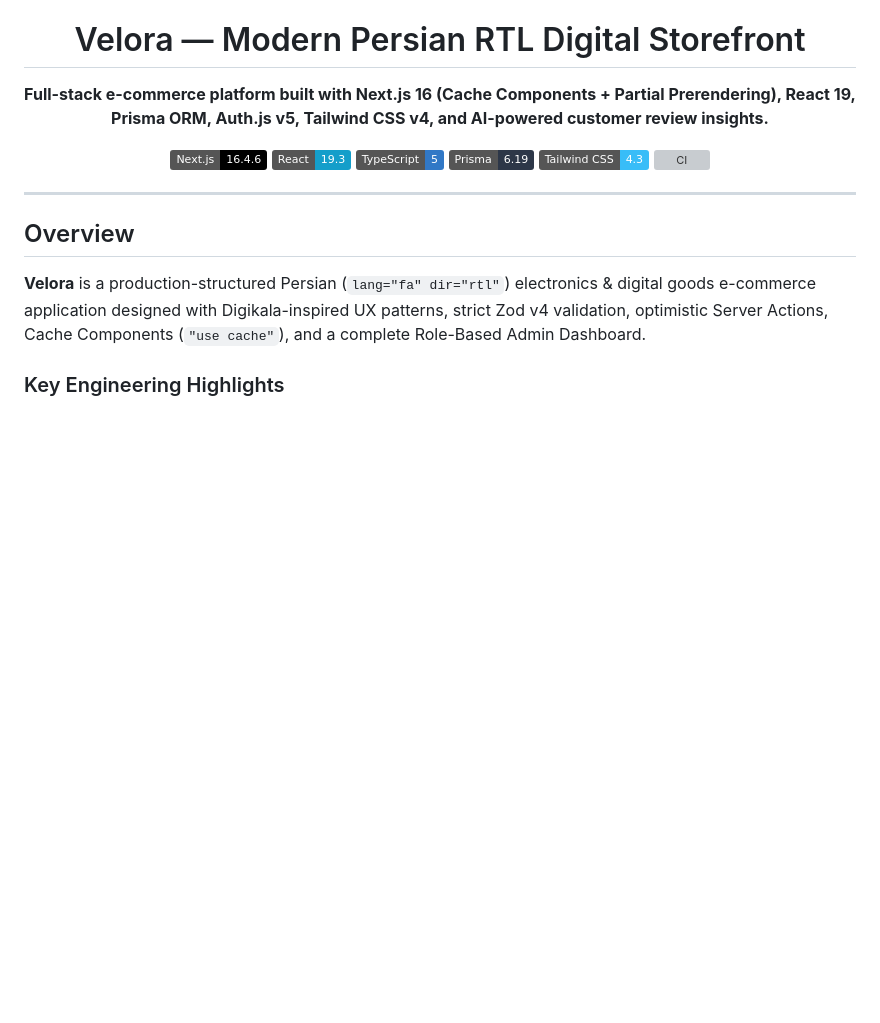
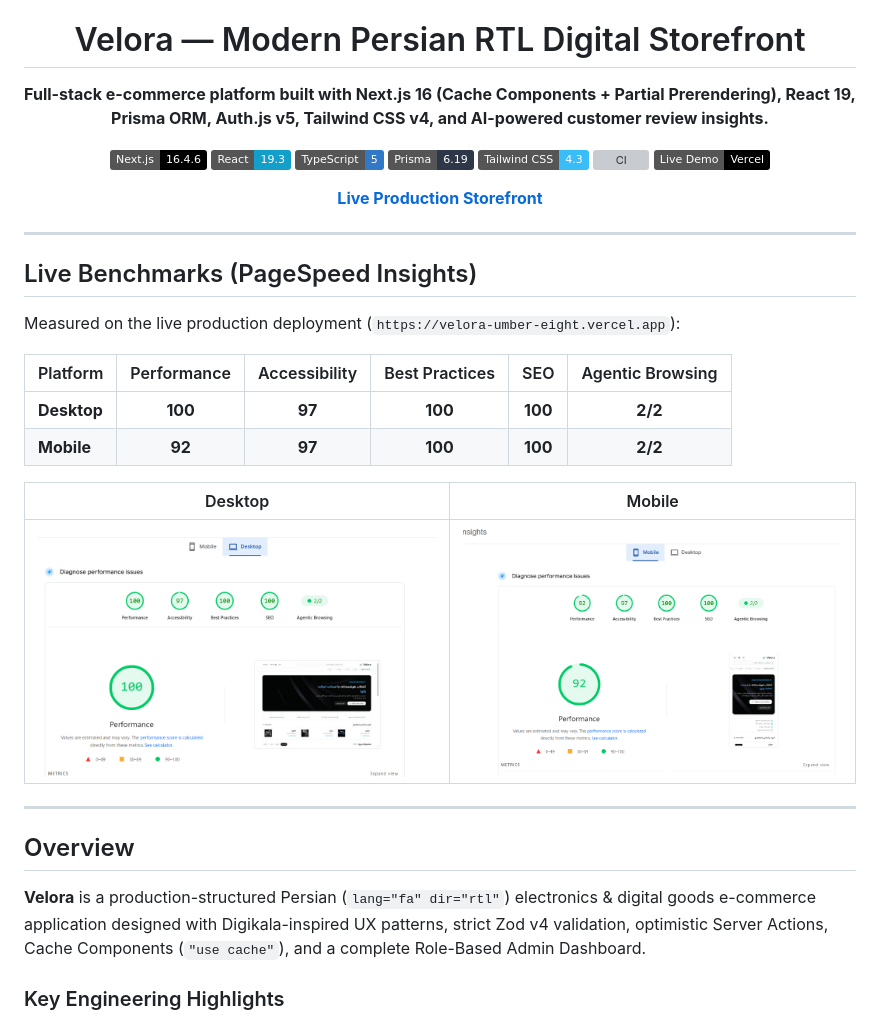
Before and after one commit to shadmehress-hub/velora, a Markdown page: README.md, the part around the change. GitHub-like rendering; pictures changed too: docs/images/pagespeed-desktop.png (added), docs/images/pagespeed-mobile.png (added); badges without logos; blank space fills up the shorter version; grey boxes are pictures that could not be loaded.

Commit message:
docs: add live demo link and PageSpeed Insights benchmark screenshots

```diff
--- a/README.md
+++ b/README.md
@@ -10,8 +10,26 @@
 [![Prisma](https://img.shields.io/badge/Prisma-6.19-2d3748?logo=prisma)](https://www.prisma.io/)
 [![Tailwind CSS](https://img.shields.io/badge/Tailwind_CSS-4.3-38bdf8?logo=tailwindcss)](https://tailwindcss.com/)
 [![CI](https://github.com/shadmehress-hub/velora/actions/workflows/ci.yml/badge.svg)](https://github.com/shadmehress-hub/velora/actions/workflows/ci.yml)
+[![Live Demo](https://img.shields.io/badge/Live_Demo-Vercel-000000?logo=vercel)](https://velora-umber-eight.vercel.app)
+
+**[Live Production Storefront](https://velora-umber-eight.vercel.app)**
 
 </div>
+
+---
+
+## Live Benchmarks (PageSpeed Insights)
+
+Measured on the live production deployment (`https://velora-umber-eight.vercel.app`):
+
+| Platform | Performance | Accessibility | Best Practices | SEO | Agentic Browsing |
+| --- | :---: | :---: | :---: | :---: | :---: |
+| **Desktop** | **100** | **97** | **100** | **100** | **2/2** |
+| **Mobile** | **92** | **97** | **100** | **100** | **2/2** |
+
+| Desktop | Mobile |
+| :---: | :---: |
+| ![PageSpeed Insights Desktop](docs/images/pagespeed-desktop.png) | ![PageSpeed Insights Mobile](docs/images/pagespeed-mobile.png) |
 
 ---
 
```
